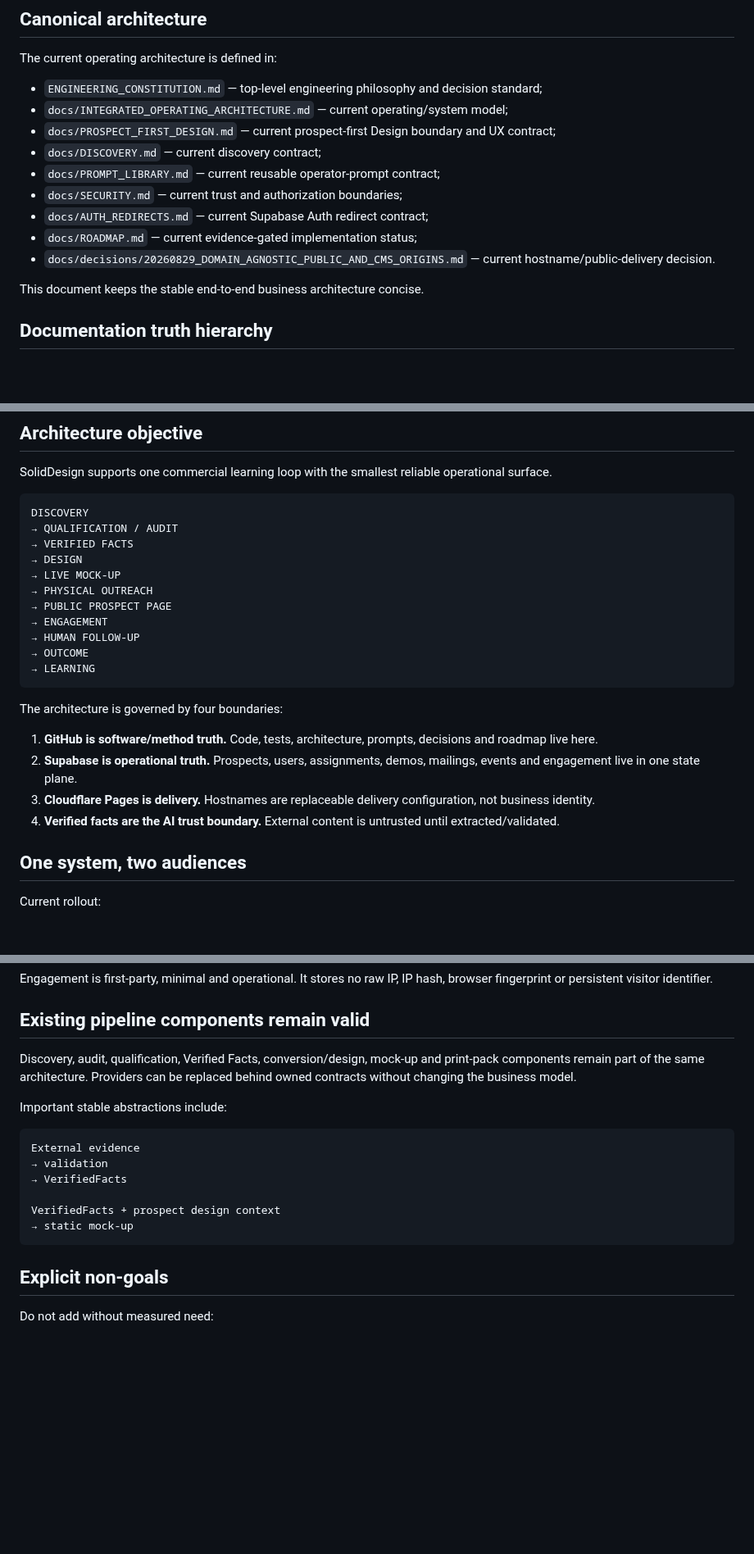
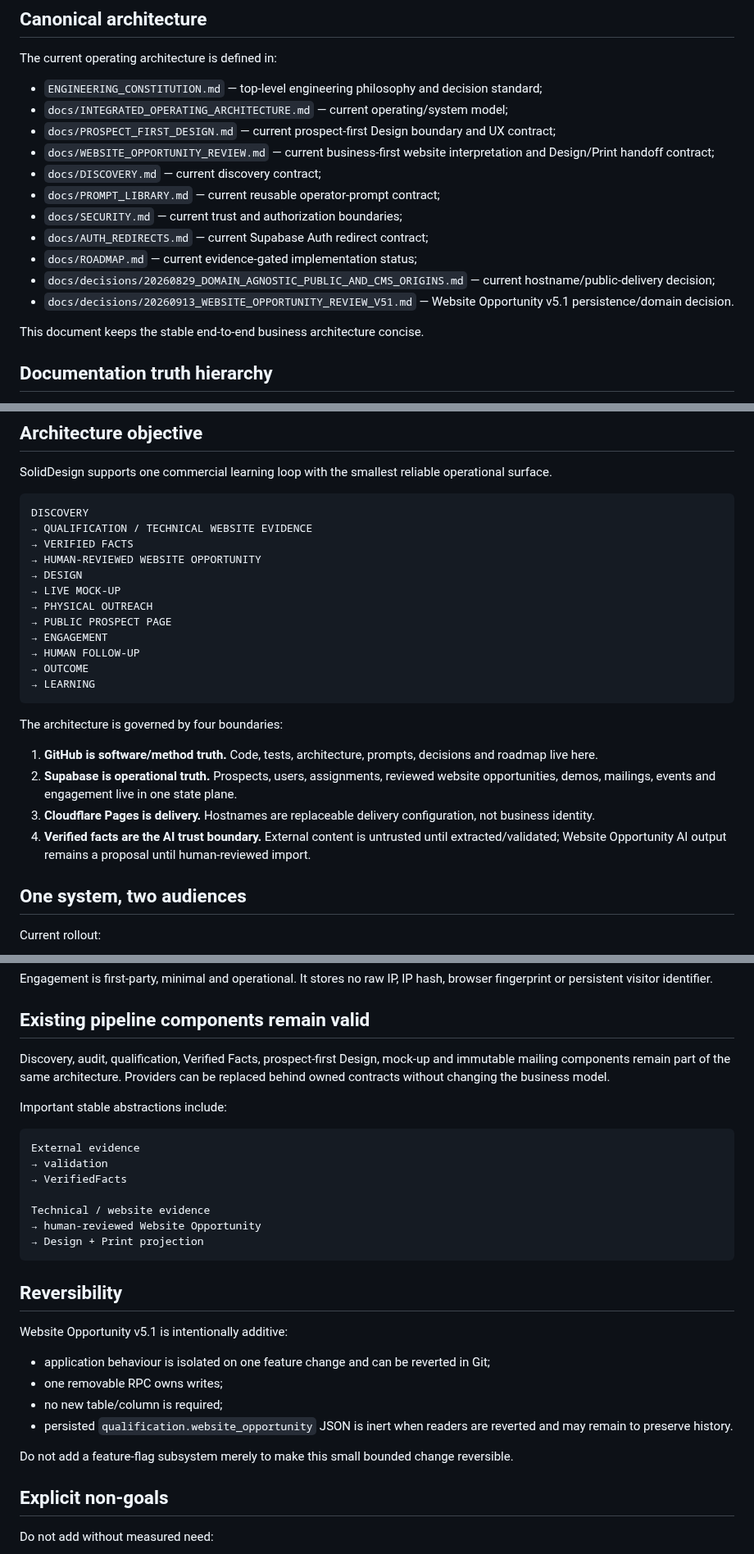
Before and after one commit to solidprivacy-nl/soliddesign, a Markdown page: docs/ARCHITECTURE.md, 3 parts joined by grey strips. Shown at 82% size. Drawn GitHub-style; blank space fills up the shorter version.

````diff
--- a/docs/ARCHITECTURE.md
+++ b/docs/ARCHITECTURE.md
@@ -7,12 +7,14 @@ The current operating architecture is defined in:
 - `ENGINEERING_CONSTITUTION.md` — top-level engineering philosophy and decision standard;
 - `docs/INTEGRATED_OPERATING_ARCHITECTURE.md` — current operating/system model;
 - `docs/PROSPECT_FIRST_DESIGN.md` — current prospect-first Design boundary and UX contract;
+- `docs/WEBSITE_OPPORTUNITY_REVIEW.md` — current business-first website interpretation and Design/Print handoff contract;
 - `docs/DISCOVERY.md` — current discovery contract;
 - `docs/PROMPT_LIBRARY.md` — current reusable operator-prompt contract;
 - `docs/SECURITY.md` — current trust and authorization boundaries;
 - `docs/AUTH_REDIRECTS.md` — current Supabase Auth redirect contract;
 - `docs/ROADMAP.md` — current evidence-gated implementation status;
-- `docs/decisions/20260829_DOMAIN_AGNOSTIC_PUBLIC_AND_CMS_ORIGINS.md` — current hostname/public-delivery decision.
+- `docs/decisions/20260829_DOMAIN_AGNOSTIC_PUBLIC_AND_CMS_ORIGINS.md` — current hostname/public-delivery decision;
+- `docs/decisions/20260913_WEBSITE_OPPORTUNITY_REVIEW_V51.md` — Website Opportunity v5.1 persistence/domain decision.
 
 This document keeps the stable end-to-end business architecture concise.
 
@@ -45,8 +47,9 @@ SolidDesign supports one commercial learning loop with the smallest reliable ope
 
 ```text
 DISCOVERY
-→ QUALIFICATION / AUDIT
+→ QUALIFICATION / TECHNICAL WEBSITE EVIDENCE
 → VERIFIED FACTS
+→ HUMAN-REVIEWED WEBSITE OPPORTUNITY
 → DESIGN
 → LIVE MOCK-UP
 → PHYSICAL OUTREACH
@@ -60,9 +63,9 @@ DISCOVERY
 The architecture is governed by four boundaries:
 
 1. **GitHub is software/method truth.** Code, tests, architecture, prompts, decisions and roadmap live here.
-2. **Supabase is operational truth.** Prospects, users, assignments, demos, mailings, events and engagement live in one state plane.
+2. **Supabase is operational truth.** Prospects, users, assignments, reviewed website opportunities, demos, mailings, events and engagement live in one state plane.
 3. **Cloudflare Pages is delivery.** Hostnames are replaceable delivery configuration, not business identity.
-4. **Verified facts are the AI trust boundary.** External content is untrusted until extracted/validated.
+4. **Verified facts are the AI trust boundary.** External content is untrusted until extracted/validated; Website Opportunity AI output remains a proposal until human-reviewed import.
 
 ## One system, two audiences
 
@@ -149,7 +179,7 @@ Engagement is first-party, minimal and operational. It stores no raw IP, IP hash
 
 ## Existing pipeline components remain valid
 
-Discovery, audit, qualification, Verified Facts, conversion/design, mock-up and print-pack components remain part of the same architecture. Providers can be replaced behind owned contracts without changing the business model.
+Discovery, audit, qualification, Verified Facts, prospect-first Design, mock-up and immutable mailing components remain part of the same architecture. Providers can be replaced behind owned contracts without changing the business model.
 
 Important stable abstractions include:
 
@@ -158,9 +188,21 @@ External evidence
 → validation
 → VerifiedFacts
 
-VerifiedFacts + prospect design context
-→ static mock-up
+Technical / website evidence
+→ human-reviewed Website Opportunity
+→ Design + Print projection
 ```
+
+## Reversibility
+
+Website Opportunity v5.1 is intentionally additive:
+
+- application behaviour is isolated on one feature change and can be reverted in Git;
+- one removable RPC owns writes;
+- no new table/column is required;
+- persisted `qualification.website_opportunity` JSON is inert when readers are reverted and may remain to preserve history.
+
+Do not add a feature-flag subsystem merely to make this small bounded change reversible.
 
 ## Explicit non-goals
 
````
Also changed, not shown: other parts of docs/ARCHITECTURE.md (+32 -2 lines).
